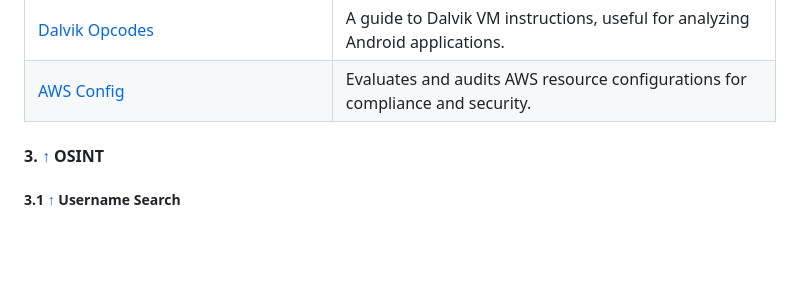
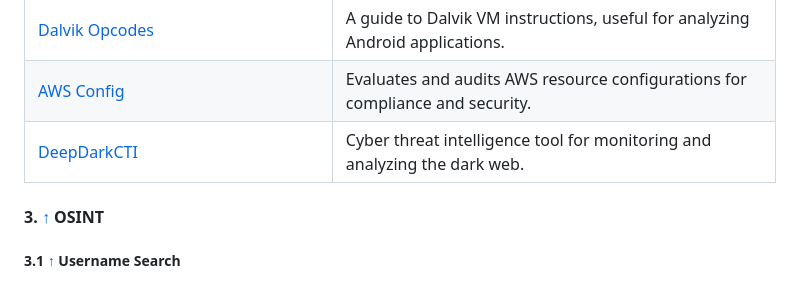
Before and after one commit to qwerty510/cybersources, a Markdown page: README.md, the part around the change. GitHub-like rendering; blank space fills up the shorter version.

Commit message:
Update README.md  Adding Dark  Web osint tools on miscelanous

```diff
--- a/README.md
+++ b/README.md
@@ -131,6 +131,7 @@ If you find this repository helpful, please consider giving it a star! Your supp
 | [Secrets of a High Performance Security-Focused Agile Team](https://cybersectools.com/tools/secrets-of-a-high-performance-security-focused-agile-team) | Best practices for incorporating security into agile development processes.   |
 | [Dalvik Opcodes](https://cybersectools.com/tools/dalvik-opcodes) | A guide to Dalvik VM instructions, useful for analyzing Android applications. |
 | [AWS Config](https://cybersectools.com/tools/aws-config) | Evaluates and audits AWS resource configurations for compliance and security. |
+| [DeepDarkCTI](https://github.com/fastfire/deepdarkCTI)   | Cyber threat intelligence tool for monitoring and analyzing the dark web. |
 
 #### 3. [↑](#-content) OSINT
 
```
